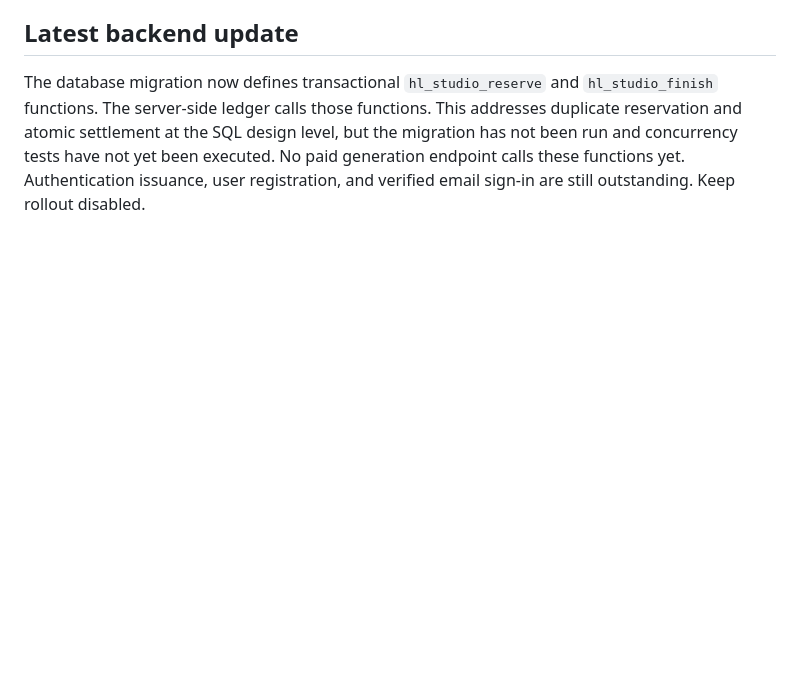
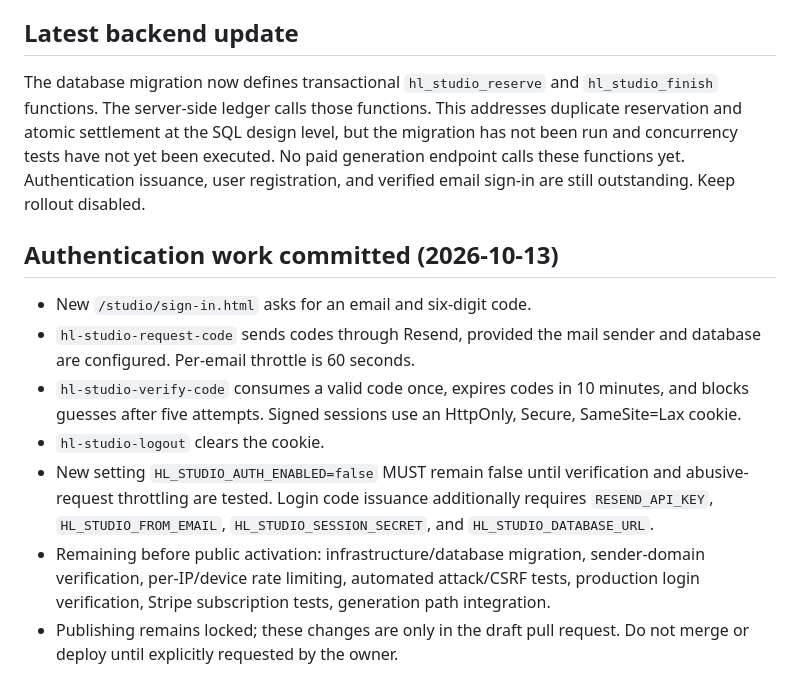
Before and after one commit to madartz1/hugslinks-updated, a Markdown page: docs/hl-studio-launch-checklist.md, the part around the change. Rendered like a GitHub page; blank space fills up the shorter version.

Commit message:
Track authentication implementation, deploy lock, and pending security tests

```diff
--- a/docs/hl-studio-launch-checklist.md
+++ b/docs/hl-studio-launch-checklist.md
@@ -34,3 +34,12 @@ Do not expose server keys, Stripe webhooks, or database credentials in browser c
 
 ## Latest backend update
 The database migration now defines transactional `hl_studio_reserve` and `hl_studio_finish` functions. The server-side ledger calls those functions. This addresses duplicate reservation and atomic settlement at the SQL design level, but the migration has not been run and concurrency tests have not yet been executed. No paid generation endpoint calls these functions yet. Authentication issuance, user registration, and verified email sign-in are still outstanding. Keep rollout disabled.
+
+## Authentication work committed (2026-10-13)
+- New `/studio/sign-in.html` asks for an email and six-digit code.
+- `hl-studio-request-code` sends codes through Resend, provided the mail sender and database are configured. Per-email throttle is 60 seconds.
+- `hl-studio-verify-code` consumes a valid code once, expires codes in 10 minutes, and blocks guesses after five attempts. Signed sessions use an HttpOnly, Secure, SameSite=Lax cookie.
+- `hl-studio-logout` clears the cookie.
+- New setting `HL_STUDIO_AUTH_ENABLED=false` MUST remain false until verification and abusive-request throttling are tested. Login code issuance additionally requires `RESEND_API_KEY`, `HL_STUDIO_FROM_EMAIL`, `HL_STUDIO_SESSION_SECRET`, and `HL_STUDIO_DATABASE_URL`.
+- Remaining before public activation: infrastructure/database migration, sender-domain verification, per-IP/device rate limiting, automated attack/CSRF tests, production login verification, Stripe subscription tests, generation path integration.
+- Publishing remains locked; these changes are only in the draft pull request. Do not merge or deploy until explicitly requested by the owner.
```
